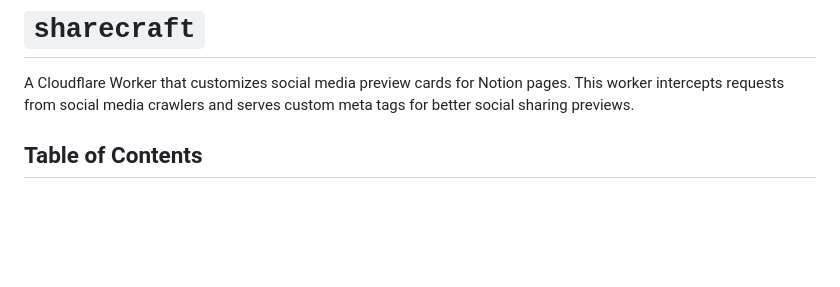
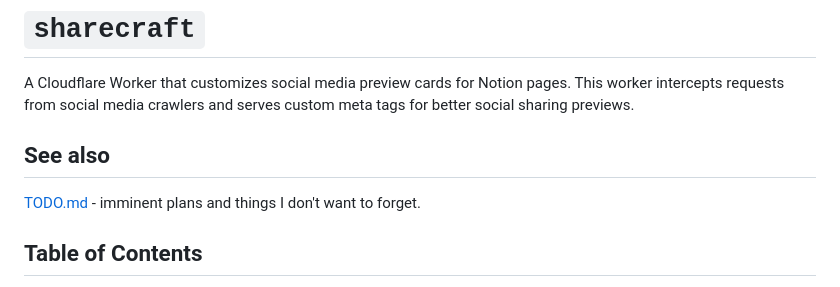
Before and after one commit to daveio/sharecraft, a Markdown page: README.md, the part around the change. Drawn GitHub-style; blank space fills up the shorter version.

```diff
--- a/README.md
+++ b/README.md
@@ -1,6 +1,10 @@
 # `sharecraft`
 
 A Cloudflare Worker that customizes social media preview cards for Notion pages. This worker intercepts requests from social media crawlers and serves custom meta tags for better social sharing previews.
+
+## See also
+
+[TODO.md](TODO.md) - imminent plans and things I don't want to forget.
 
 ## Table of Contents
 
```
Also changed, not shown: TODO.md (added, +3 -0 lines).
